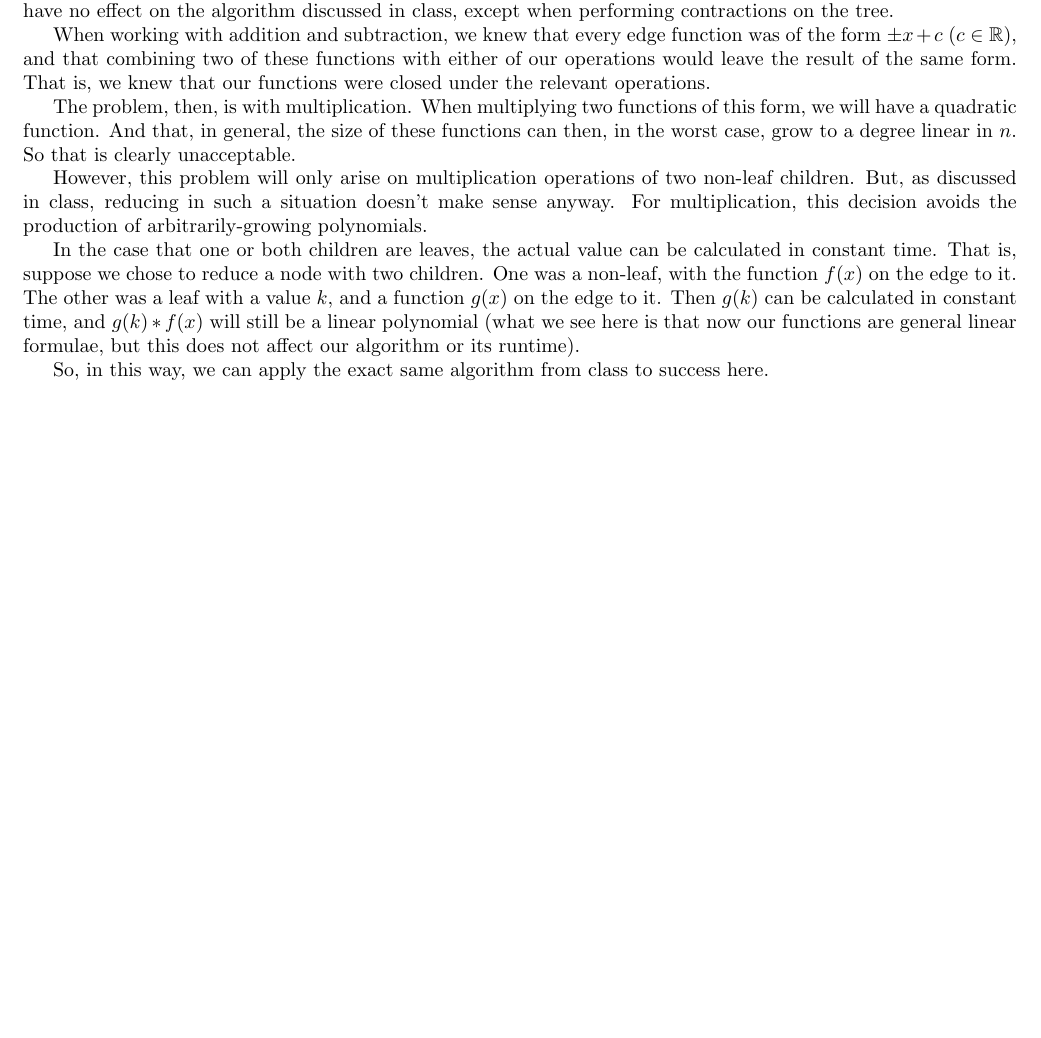
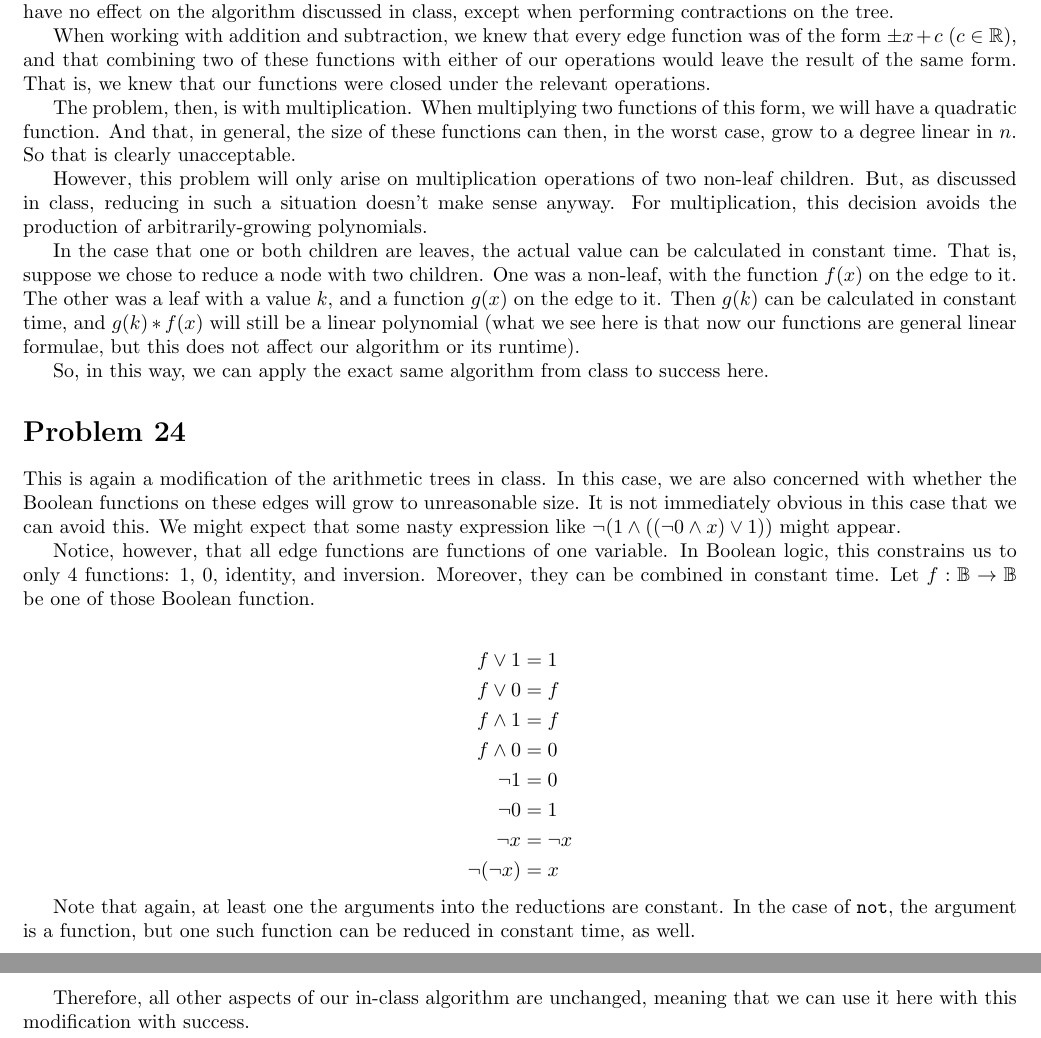
Before and after one commit to iggy14750/algos1510, a LaTeX problem sheet (assignment31/a31.tex): part of the page before the commit and two parts of pages 1 and 2 of 2 after it, the two joined at a grey line, cut so that both start at the same text, the shorter picture padded with empty space. Compiled offline with pdfLaTeX.

Commit message:
Boolean funcs, yeh!

```diff
--- a/assignment31/a31.tex
+++ b/assignment31/a31.tex
@@ -76,4 +76,32 @@ Then $g(k)$ can be calculated in constant time, and $g(k)*f(x)$ will still be a
 
 So, in this way, we can apply the exact same algorithm from class to success here.
 
+\prob{24}
+This is again a modification of the arithmetic trees in class.
+In this case, we are also concerned with whether the Boolean functions on these edges will grow to unreasonable size.
+It is not immediately obvious in this case that we can avoid this.
+We might expect that some nasty expression like $\lnot(1 \land ((\lnot 0 \land x ) \lor 1))$ might appear.
+
+Notice, however, that all edge functions are functions of one variable.
+In Boolean logic, this constrains us to only 4 functions: 1, 0, identity, and inversion.
+Moreover, they can be combined in constant time.
+Let $f: \mathbb{B} \to \mathbb{B}$ be one of those Boolean function.
+
+% I imagine there's a better table for this
+\begin{align*}
+    f \lor 1 &= 1\\
+    f \lor 0 &= f\\
+    f \land 1 &= f\\
+    f \land 0 &= 0\\
+    \lnot 1 &= 0\\
+    \lnot 0 &= 1\\
+    \lnot x &= \lnot x\\
+    \lnot (\lnot x) &= x
+\end{align*}
+
+Note that again, at least one the arguments into the reductions are constant.
+In the case of \verb|not|, the argument is a function, but one such function can be reduced in constant time, as well.
+
+Therefore, all other aspects of our in-class algorithm are unchanged, meaning that we can use it here with this modification with success.
+
 \end{document}
```
